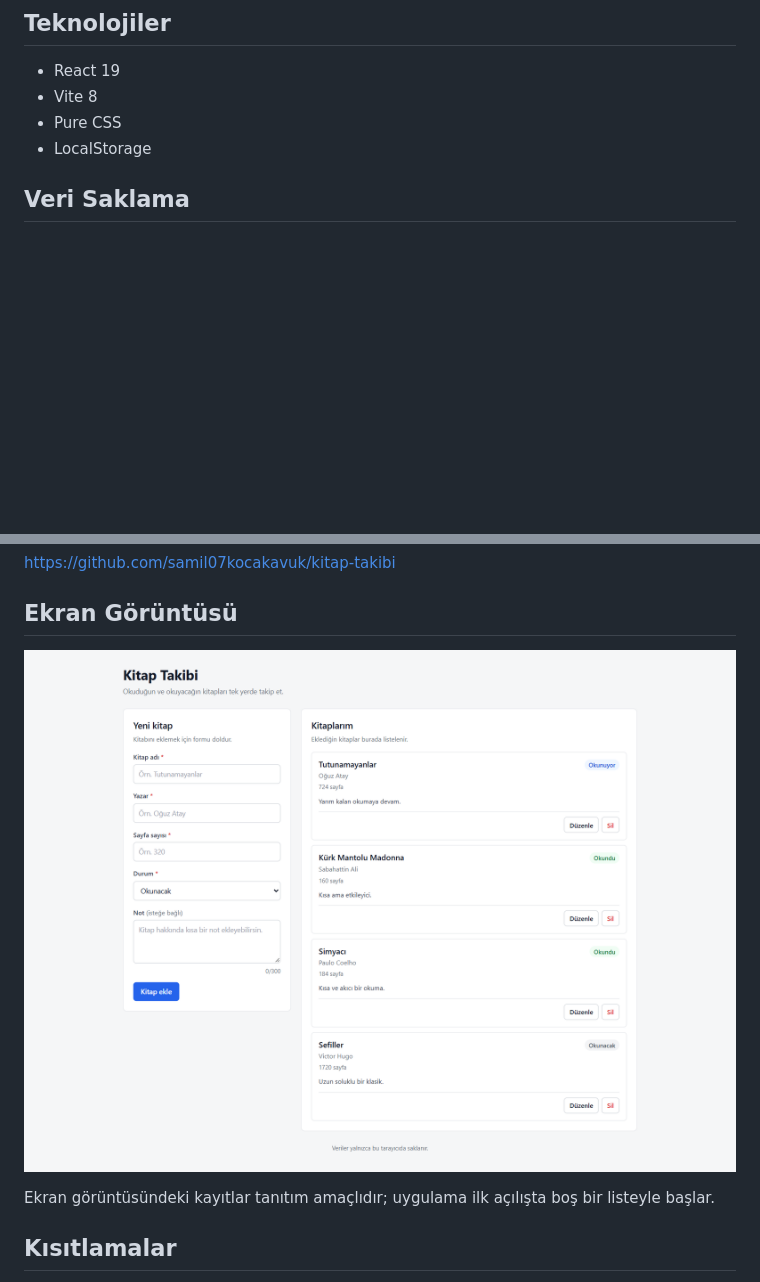
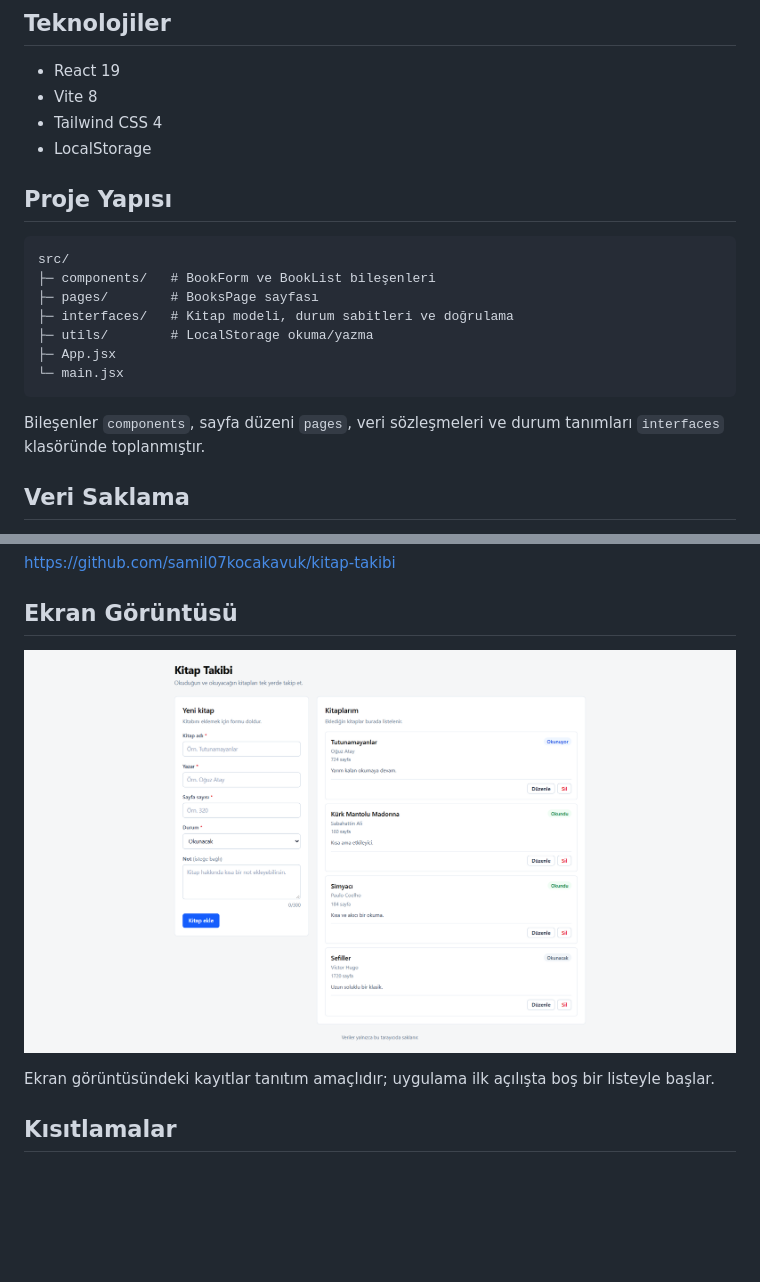
Before and after one commit to samil07kocakavuk/kitap-takibi, a Markdown page: README.md, 2 parts joined by grey strips. Drawn GitHub-style; pictures changed too: docs/ekran-goruntusu.png; blank space fills up the shorter version.

Commit message:
tailwind css'e geçildi

````diff
--- a/README.md
+++ b/README.md
@@ -23,8 +23,22 @@ Kitap Takibi; kitap adı, yazar, sayfa sayısı, okuma durumu ve isteğe bağlı
 
 - React 19
 - Vite 8
-- Pure CSS
+- Tailwind CSS 4
 - LocalStorage
+
+## Proje Yapısı
+
+```text
+src/
+├─ components/   # BookForm ve BookList bileşenleri
+├─ pages/        # BooksPage sayfası
+├─ interfaces/   # Kitap modeli, durum sabitleri ve doğrulama
+├─ utils/        # LocalStorage okuma/yazma
+├─ App.jsx
+└─ main.jsx
+```
+
+Bileşenler `components`, sayfa düzeni `pages`, veri sözleşmeleri ve durum tanımları `interfaces` klasöründe toplanmıştır.
 
 ## Veri Saklama
 
````
Also changed, not shown: 12 other files.
